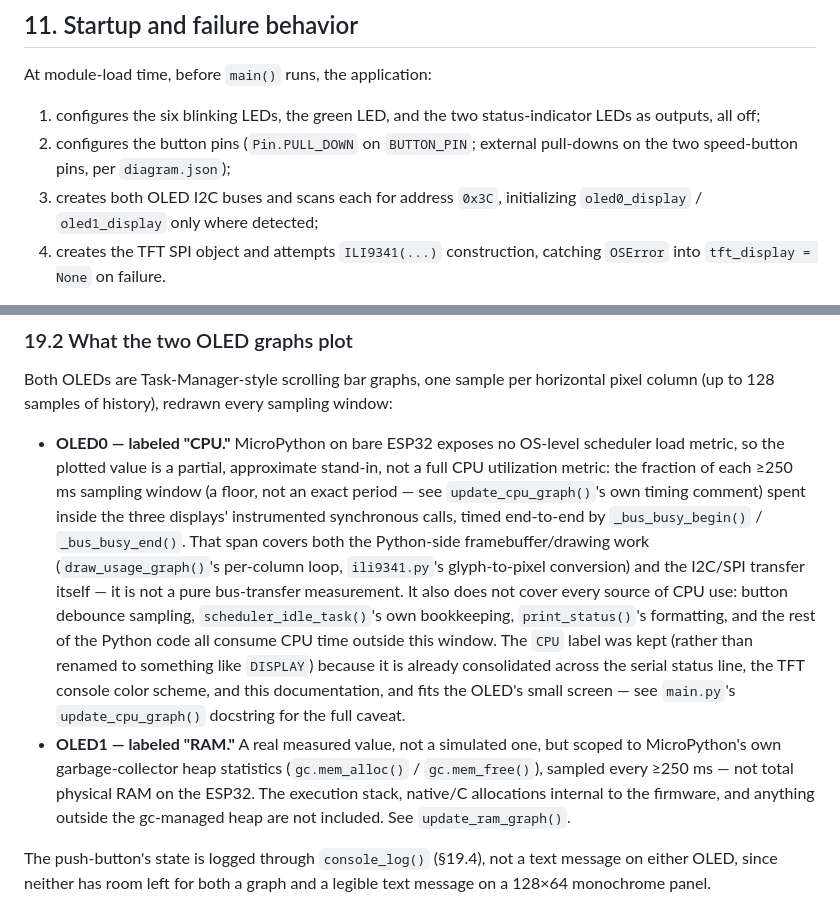
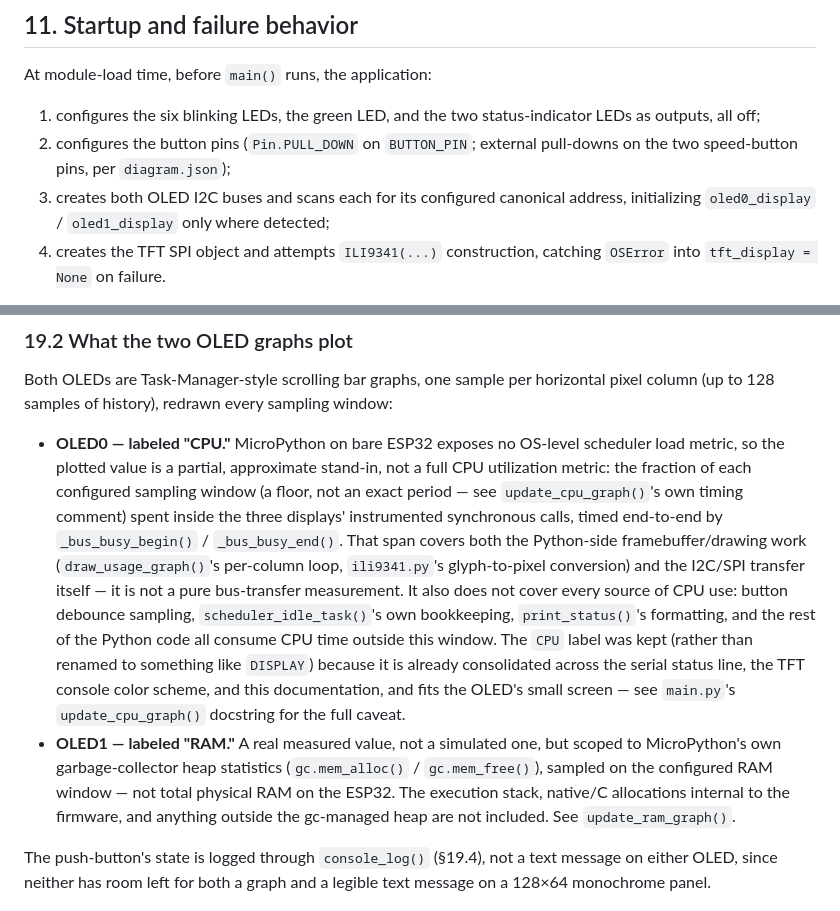
Before and after one commit to Argus-Kepheus/esp32-asyncio, a Markdown page: docs/EN/technical-specification.md, 2 parts joined by grey strips. Rendered like a GitHub page.

```diff
--- a/docs/EN/technical-specification.md
+++ b/docs/EN/technical-specification.md
@@ -353,7 +353,7 @@ At module-load time, before `main()` runs, the application:
    status-indicator LEDs as outputs, all off;
 2. configures the button pins (`Pin.PULL_DOWN` on `BUTTON_PIN`; external
    pull-downs on the two speed-button pins, per `diagram.json`);
-3. creates both OLED I2C buses and scans each for address `0x3C`,
+3. creates both OLED I2C buses and scans each for its configured canonical address,
    initializing `oled0_display` / `oled1_display` only where detected;
 4. creates the TFT SPI object and attempts `ILI9341(...)` construction,
    catching `OSError` into `tft_display = None` on failure.
@@ -619,7 +619,7 @@ sampling window:
 - **OLED0 — labeled "CPU."** MicroPython on bare ESP32 exposes no
   OS-level scheduler load metric, so the plotted value is a partial,
   approximate stand-in, not a full CPU utilization metric: the fraction
-  of each ≥250 ms sampling window (a floor, not an exact period — see
+  of each configured sampling window (a floor, not an exact period — see
   `update_cpu_graph()`'s own timing comment) spent inside the three
   displays' instrumented synchronous calls, timed end-to-end by
   `_bus_busy_begin()` / `_bus_busy_end()`. That span covers both the
@@ -636,7 +636,7 @@ sampling window:
   `update_cpu_graph()` docstring for the full caveat.
 - **OLED1 — labeled "RAM."** A real measured value, not a
   simulated one, but scoped to MicroPython's own garbage-collector heap
-  statistics (`gc.mem_alloc()` / `gc.mem_free()`), sampled every ≥250 ms
+  statistics (`gc.mem_alloc()` / `gc.mem_free()`), sampled on the configured RAM window
   — not total physical RAM on the ESP32. The execution stack, native/C
   allocations internal to the firmware, and anything outside the
   gc-managed heap are not included. See `update_ram_graph()`.
```
Also changed, not shown: other parts of docs/EN/technical-specification.md (+16 -16 lines).
